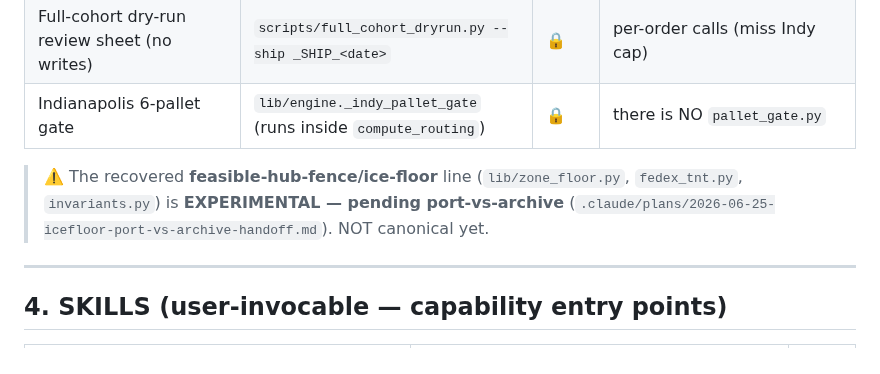
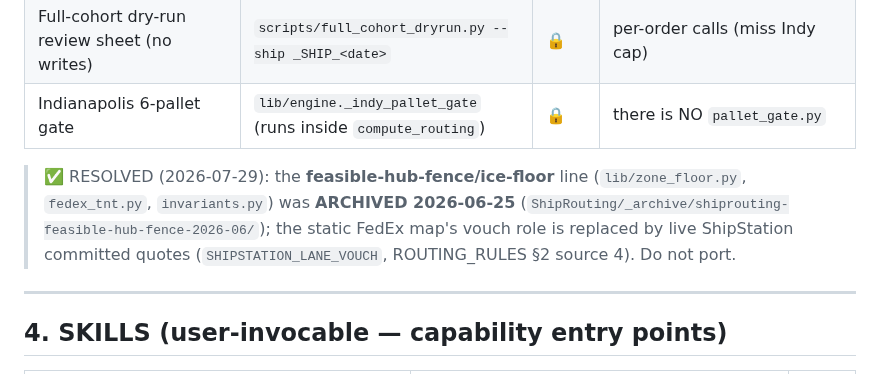
Before and after one commit to kurt-lgtm/AppyHour, a Markdown page: TOOL_REGISTRY.md, the part around the change. Rendered like a GitHub page.

```diff
--- a/TOOL_REGISTRY.md
+++ b/TOOL_REGISTRY.md
@@ -118,7 +118,7 @@ Canonical pipeline: `build.py` (I/O driver) → `lib/engine.compute_routing` (th
 | Full-cohort dry-run review sheet (no writes) | `scripts/full_cohort_dryrun.py --ship _SHIP_<date>` | 🔒 | per-order calls (miss Indy cap) |
 | Indianapolis 6-pallet gate | `lib/engine._indy_pallet_gate` (runs inside `compute_routing`) | 🔒 | there is NO `pallet_gate.py` |
 
-> ⚠️ The recovered **feasible-hub-fence/ice-floor** line (`lib/zone_floor.py`, `fedex_tnt.py`, `invariants.py`) is **EXPERIMENTAL — pending port-vs-archive** (`.claude/plans/2026-06-25-icefloor-port-vs-archive-handoff.md`). NOT canonical yet.
+> ✅ RESOLVED (2026-07-29): the **feasible-hub-fence/ice-floor** line (`lib/zone_floor.py`, `fedex_tnt.py`, `invariants.py`) was **ARCHIVED 2026-06-25** (`ShipRouting/_archive/shiprouting-feasible-hub-fence-2026-06/`); the static FedEx map's vouch role is replaced by live ShipStation committed quotes (`SHIPSTATION_LANE_VOUCH`, ROUTING_RULES §2 source 4). Do not port.
 
 ---
 
```
Also changed, not shown: SHIPPING_PIPELINE.md (+1 -1 lines).
